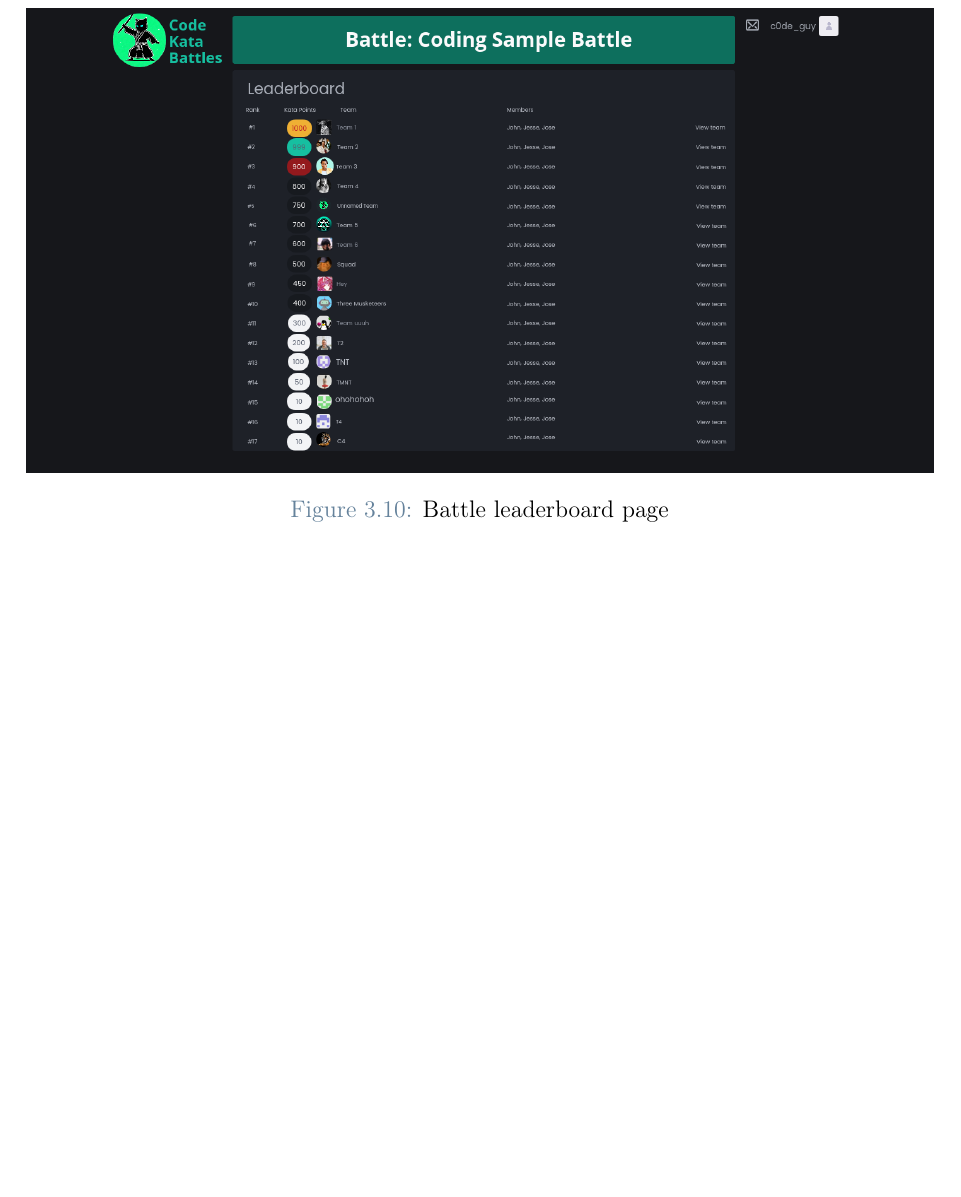
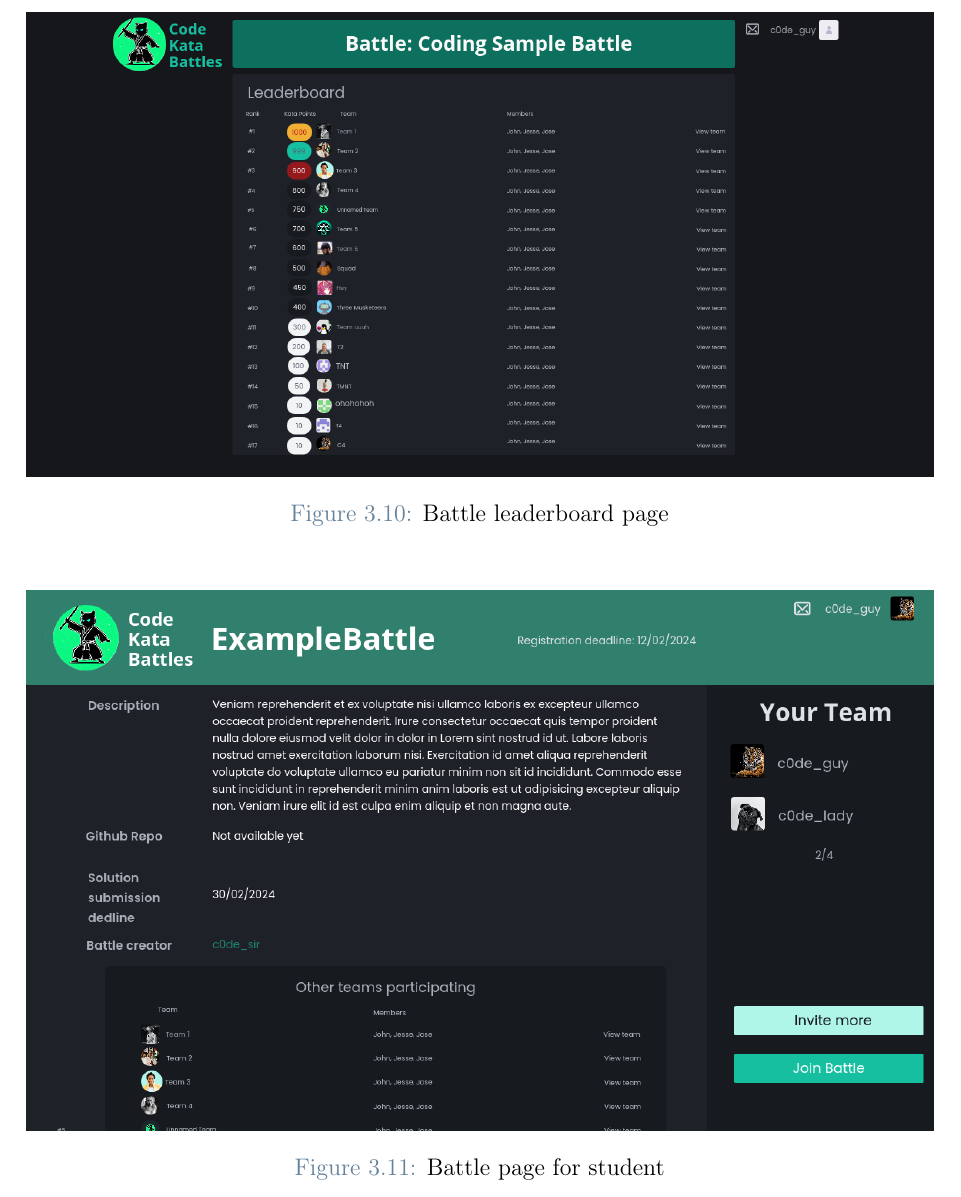
Before and after one commit to federico-zanca/SE2-RDD-ZancaCostantiniZhuge, a LaTeX thesis (DD/Latex/DD.tex, which reads DD/Latex/Chapters/3_-_User_Interface_Design.tex): part of page 31 of 46, cut so that both start at the same text, the shorter picture padded with empty space. Compiled offline with pdfLaTeX.

Commit message:
Add battle page for student

```diff
--- a/DD/Latex/Chapters/3_-_User_Interface_Design.tex
+++ b/DD/Latex/Chapters/3_-_User_Interface_Design.tex
@@ -95,3 +95,11 @@ create new Tournaments or CodeKataBattles directly from the Homepage.
         \label{fig: battle_leaderboard}
     \end{center}
 \end{figure}
+
+\begin{figure} [H]
+    \begin{center}
+        \includegraphics[width=1\linewidth]{design/battle_page_student.png}
+        \caption{Battle page for student}
+        \label{fig: battle_page_student}
+    \end{center}
+\end{figure}
```
Also changed, not shown: DD/Latex/Images/design/battle_page_student.png (added).
